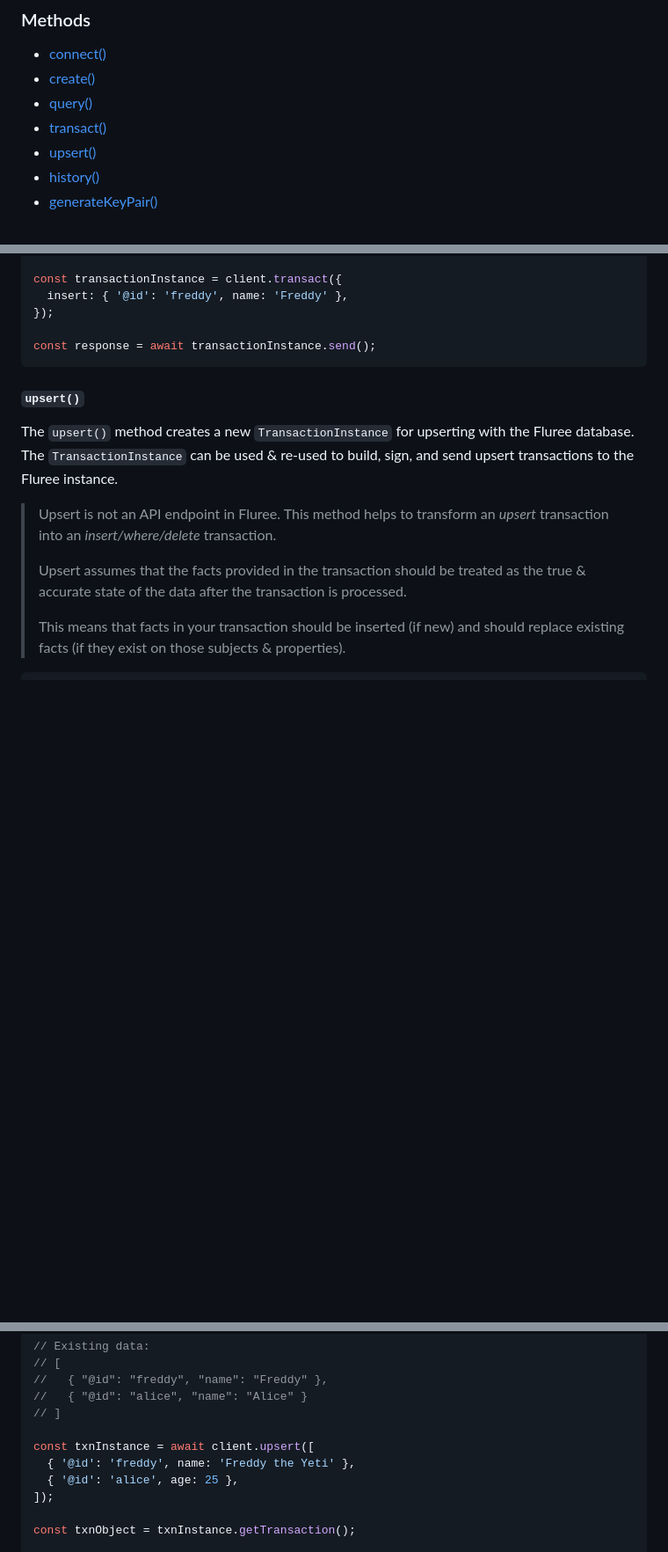
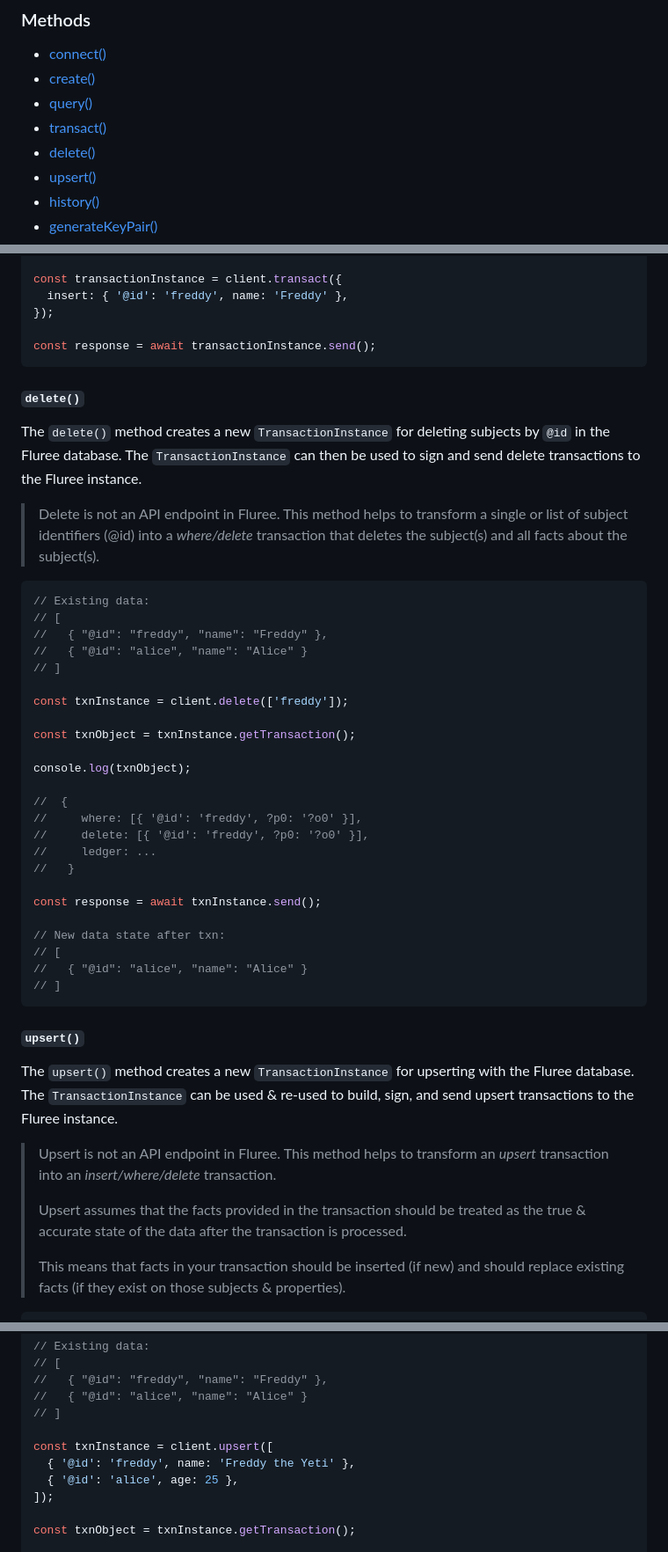
Before and after one commit to fluree/fluree-client, a Markdown page: README.md, 3 parts joined by grey strips. Shown: that part at 88% size. GitHub-like rendering; blank space fills up the shorter version.

Commit message:
updated readme with delete()

````diff
--- a/README.md
+++ b/README.md
@@ -85,6 +85,7 @@ client.configure({
 - [create()](#create)
 - [query()](#query)
 - [transact()](#transact)
+- [delete()](#delete)
 - [upsert()](#upsert)
 - [history()](#history)
 - [generateKeyPair()](#generateKeyPair)
@@ -166,6 +167,39 @@ const transactionInstance = client.transact({
 const response = await transactionInstance.send();
 ```
 
+#### `delete()`
+
+The `delete()` method creates a new `TransactionInstance` for deleting subjects by `@id` in the Fluree database. The `TransactionInstance` can then be used to sign and send delete transactions to the Fluree instance.
+
+> Delete is not an API endpoint in Fluree. This method helps to transform a single or list of subject identifiers (@id) into a _where/delete_ transaction that deletes the subject(s) and all facts about the subject(s).
+
+```js
+// Existing data:
+// [
+//   { "@id": "freddy", "name": "Freddy" },
+//   { "@id": "alice", "name": "Alice" }
+// ]
+
+const txnInstance = client.delete(['freddy']);
+
+const txnObject = txnInstance.getTransaction();
+
+console.log(txnObject);
+
+//  {
+//     where: [{ '@id': 'freddy', ?p0: '?o0' }],
+//     delete: [{ '@id': 'freddy', ?p0: '?o0' }],
+//     ledger: ...
+//   }
+
+const response = await txnInstance.send();
+
+// New data state after txn:
+// [
+//   { "@id": "alice", "name": "Alice" }
+// ]
+```
+
 #### `upsert()`
 
 The `upsert()` method creates a new `TransactionInstance` for upserting with the Fluree database. The `TransactionInstance` can be used & re-used to build, sign, and send upsert transactions to the Fluree instance.
@@ -183,7 +217,7 @@ The `upsert()` method creates a new `TransactionInstance` for upserting with the
 //   { "@id": "alice", "name": "Alice" }
 // ]
 
-const txnInstance = await client.upsert([
+const txnInstance = client.upsert([
   { '@id': 'freddy', name: 'Freddy the Yeti' },
   { '@id': 'alice', age: 25 },
 ]);
````
